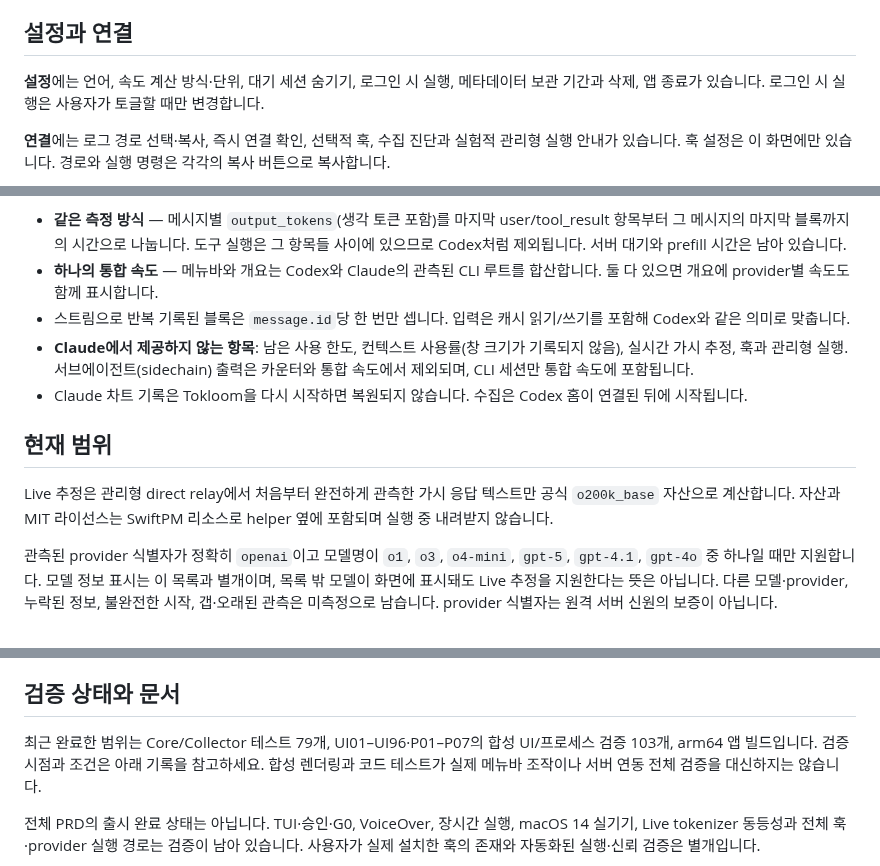
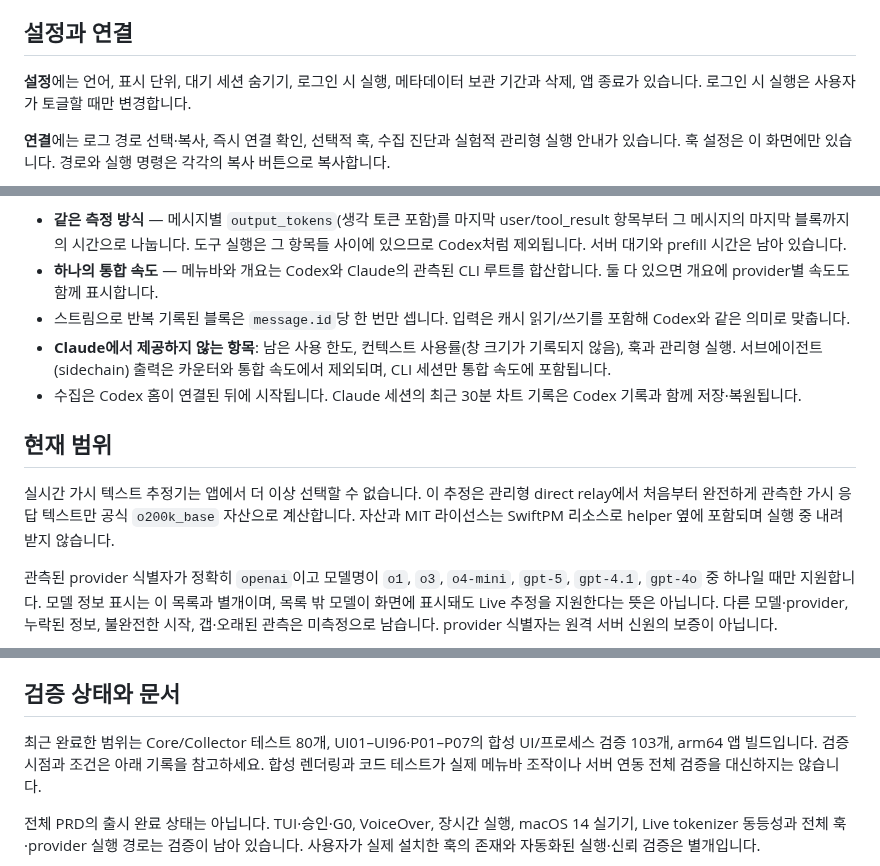
Before and after one commit to codexstatusbar/codexstatusbar, a Markdown page: README.ko.md, 3 parts joined by grey strips. Rendered like a GitHub page.

```diff
--- a/README.ko.md
+++ b/README.ko.md
@@ -146,7 +147,7 @@ open '.build/Tokloom.app'
 
 ## 설정과 연결
 
-**설정**에는 언어, 속도 계산 방식·단위, 대기 세션 숨기기, 로그인 시 실행, 메타데이터 보관 기간과 삭제, 앱 종료가 있습니다. 로그인 시 실행은 사용자가 토글할 때만 변경합니다.
+**설정**에는 언어, 표시 단위, 대기 세션 숨기기, 로그인 시 실행, 메타데이터 보관 기간과 삭제, 앱 종료가 있습니다. 로그인 시 실행은 사용자가 토글할 때만 변경합니다.
 
 **연결**에는 로그 경로 선택·복사, 즉시 연결 확인, 선택적 훅, 수집 진단과 실험적 관리형 실행 안내가 있습니다. 훅 설정은 이 화면에만 있습니다. 경로와 실행 명령은 각각의 복사 버튼으로 복사합니다.
 
@@ -182,12 +183,12 @@ env CODEX_HOME="$HOME/.codex" '/path/to/Tokloom.app/Contents/Helpers/codex-hub'
 - **같은 측정 방식** — 메시지별 `output_tokens`(생각 토큰 포함)를 마지막 user/tool_result 항목부터 그 메시지의 마지막 블록까지의 시간으로 나눕니다. 도구 실행은 그 항목들 사이에 있으므로 Codex처럼 제외됩니다. 서버 대기와 prefill 시간은 남아 있습니다.
 - **하나의 통합 속도** — 메뉴바와 개요는 Codex와 Claude의 관측된 CLI 루트를 합산합니다. 둘 다 있으면 개요에 provider별 속도도 함께 표시합니다.
 - 스트림으로 반복 기록된 블록은 `message.id`당 한 번만 셉니다. 입력은 캐시 읽기/쓰기를 포함해 Codex와 같은 의미로 맞춥니다.
-- **Claude에서 제공하지 않는 항목**: 남은 사용 한도, 컨텍스트 사용률(창 크기가 기록되지 않음), 실시간 가시 추정, 훅과 관리형 실행. 서브에이전트(sidechain) 출력은 카운터와 통합 속도에서 제외되며, CLI 세션만 통합 속도에 포함됩니다.
-- Claude 차트 기록은 Tokloom을 다시 시작하면 복원되지 않습니다. 수집은 Codex 홈이 연결된 뒤에 시작됩니다.
+- **Claude에서 제공하지 않는 항목**: 남은 사용 한도, 컨텍스트 사용률(창 크기가 기록되지 않음), 훅과 관리형 실행. 서브에이전트(sidechain) 출력은 카운터와 통합 속도에서 제외되며, CLI 세션만 통합 속도에 포함됩니다.
+- 수집은 Codex 홈이 연결된 뒤에 시작됩니다. Claude 세션의 최근 30분 차트 기록은 Codex 기록과 함께 저장·복원됩니다.
 
 ## 현재 범위
 
-Live 추정은 관리형 direct relay에서 처음부터 완전하게 관측한 가시 응답 텍스트만 공식 `o200k_base` 자산으로 계산합니다. 자산과 MIT 라이선스는 SwiftPM 리소스로 helper 옆에 포함되며 실행 중 내려받지 않습니다.
+실시간 가시 텍스트 추정기는 앱에서 더 이상 선택할 수 없습니다. 이 추정은 관리형 direct relay에서 처음부터 완전하게 관측한 가시 응답 텍스트만 공식 `o200k_base` 자산으로 계산합니다. 자산과 MIT 라이선스는 SwiftPM 리소스로 helper 옆에 포함되며 실행 중 내려받지 않습니다.
 
 관측된 provider 식별자가 정확히 `openai`이고 모델명이 `o1`, `o3`, `o4-mini`, `gpt-5`, `gpt-4.1`, `gpt-4o` 중 하나일 때만 지원합니다. 모델 정보 표시는 이 목록과 별개이며, 목록 밖 모델이 화면에 표시돼도 Live 추정을 지원한다는 뜻은 아닙니다. 다른 모델·provider, 누락된 정보, 불완전한 시작, 갭·오래된 관측은 미측정으로 남습니다. provider 식별자는 원격 서버 신원의 보증이 아닙니다.
 
@@ -210,7 +211,7 @@ Live에는 reasoning, 도구 출력, diff, 프롬프트와 과거 텍스트를
 
 ## 검증 상태와 문서
 
-최근 완료한 범위는 Core/Collector 테스트 79개, UI01–UI96·P01–P07의 합성 UI/프로세스 검증 103개, arm64 앱 빌드입니다. 검증 시점과 조건은 아래 기록을 참고하세요. 합성 렌더링과 코드 테스트가 실제 메뉴바 조작이나 서버 연동 전체 검증을 대신하지는 않습니다.
+최근 완료한 범위는 Core/Collector 테스트 80개, UI01–UI96·P01–P07의 합성 UI/프로세스 검증 103개, arm64 앱 빌드입니다. 검증 시점과 조건은 아래 기록을 참고하세요. 합성 렌더링과 코드 테스트가 실제 메뉴바 조작이나 서버 연동 전체 검증을 대신하지는 않습니다.
 
 전체 PRD의 출시 완료 상태는 아닙니다. TUI·승인·G0, VoiceOver, 장시간 실행, macOS 14 실기기, Live tokenizer 동등성과 전체 훅·provider 실행 경로는 검증이 남아 있습니다. 사용자가 실제 설치한 훅의 존재와 자동화된 실행·신뢰 검증은 별개입니다.
 
```
Also changed, not shown: other parts of README.ko.md (+5 -4 lines), README.md (+13 -12 lines), docs/images/details-en.png, docs/images/details.png, docs/images/overview-en.png, docs/images/overview.png, docs/images/settings-en.png, docs/images/settings.png, 5 other files.
